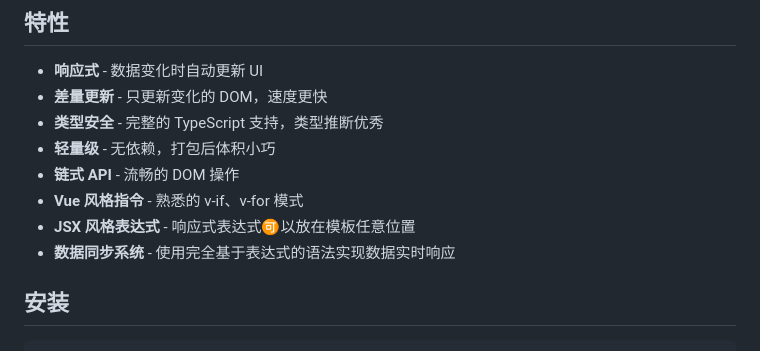
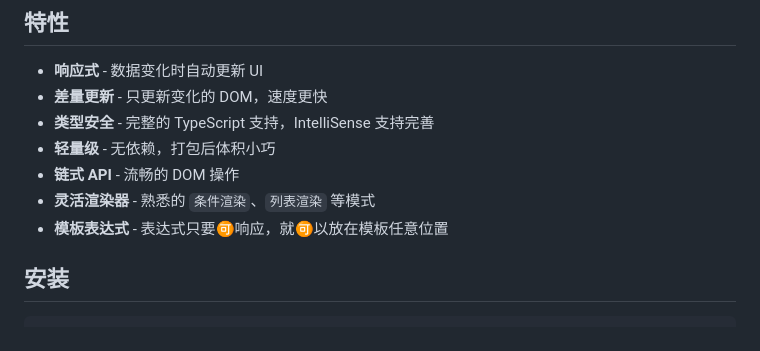
Before and after one commit to Rundll86/nine, a Markdown page: README.md, the part around the change. Rendered like a GitHub page.

Commit message:
docs: 更新 README 中的功能描述
- 将类型安全描述改为强调 IntelliSense 支持
- 合并指令和 JSX 风格为更通用的灵活渲染器和模板表达式
- 移除了数据同步系统的单独描述，其功能已包含在其他特性中

```diff
--- a/README.md
+++ b/README.md
@@ -9,12 +9,11 @@
 
 - **响应式** - 数据变化时自动更新 UI
 - **差量更新** - 只更新变化的 DOM，速度更快
-- **类型安全** - 完整的 TypeScript 支持，类型推断优秀
+- **类型安全** - 完整的 TypeScript 支持，IntelliSense 支持完善
 - **轻量级** - 无依赖，打包后体积小巧
 - **链式 API** - 流畅的 DOM 操作
-- **Vue 风格指令** - 熟悉的 v-if、v-for 模式
-- **JSX 风格表达式** - 响应式表达式🉑以放在模板任意位置
-- **数据同步系统** - 使用完全基于表达式的语法实现数据实时响应
+- **灵活渲染器** - 熟悉的 `条件渲染`、`列表渲染` 等模式
+- **模板表达式** - 表达式只要🉑响应，就🉑以放在模板任意位置
 
 ## 安装
 
```
